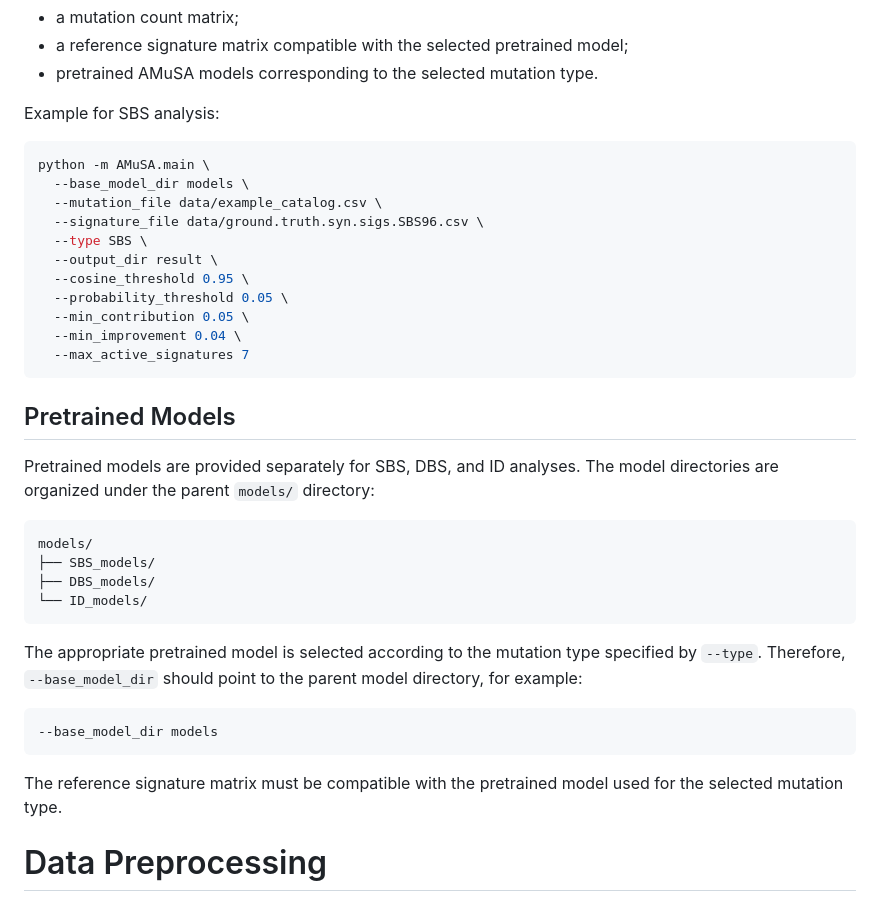
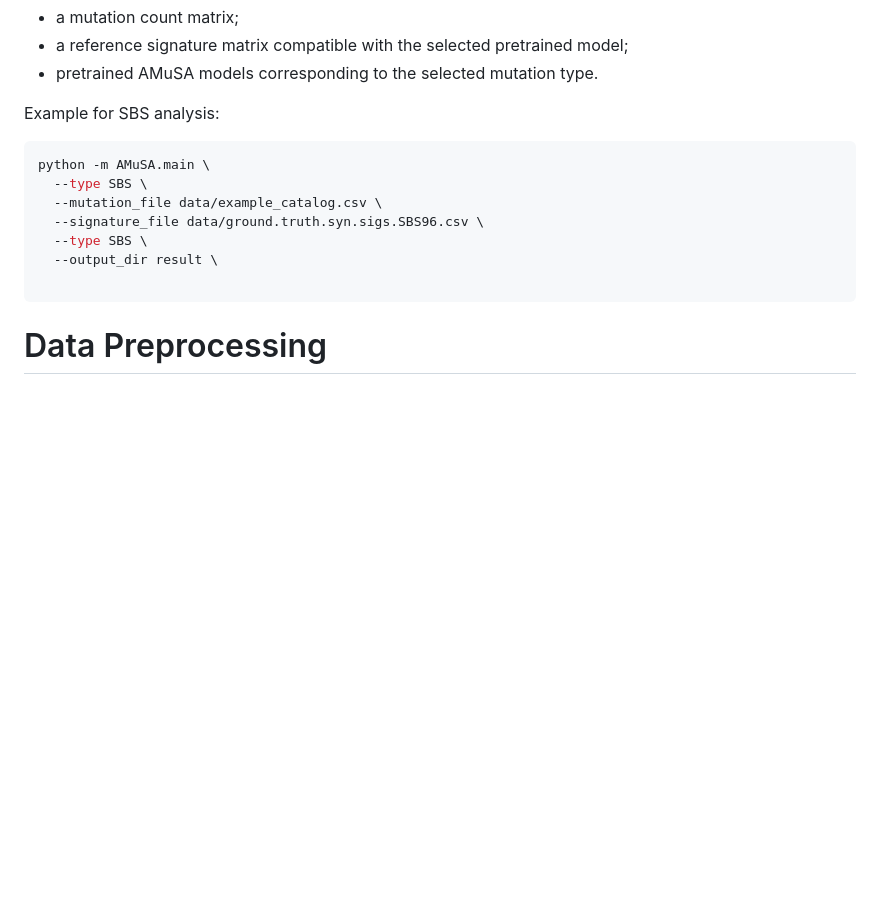
Before and after one commit to Yangying400/AMuSA, a Markdown page: A Protocol for Signature Assignment Analysis Using AMuSA.md, the part around one of its changes. Rendered like a GitHub page; blank space fills up the shorter version.

````diff
--- a/A Protocol for Signature Assignment Analysis Using AMuSA.md
+++ b/A Protocol for Signature Assignment Analysis Using AMuSA.md
@@ -55,36 +55,14 @@ Example for SBS analysis:
 
 ```bash
 python -m AMuSA.main \
-  --base_model_dir models \
+  --type SBS \
   --mutation_file data/example_catalog.csv \
   --signature_file data/ground.truth.syn.sigs.SBS96.csv \
   --type SBS \
   --output_dir result \
-  --cosine_threshold 0.95 \
-  --probability_threshold 0.05 \
-  --min_contribution 0.05 \
-  --min_improvement 0.04 \
-  --max_active_signatures 7
+
 ```
 
-## Pretrained Models
-
-Pretrained models are provided separately for SBS, DBS, and ID analyses. The model directories are organized under the parent `models/` directory:
-
-```text
-models/
-├── SBS_models/
-├── DBS_models/
-└── ID_models/
-```
-
-The appropriate pretrained model is selected according to the mutation type specified by `--type`. Therefore, `--base_model_dir` should point to the parent model directory, for example:
-
-```bash
---base_model_dir models
-```
-
-The reference signature matrix must be compatible with the pretrained model used for the selected mutation type.
 
 # Data Preprocessing
 
````
Also changed, not shown: other parts of A Protocol for Signature Assignment Analysis Using AMuSA.md (+17 -25 lines).
